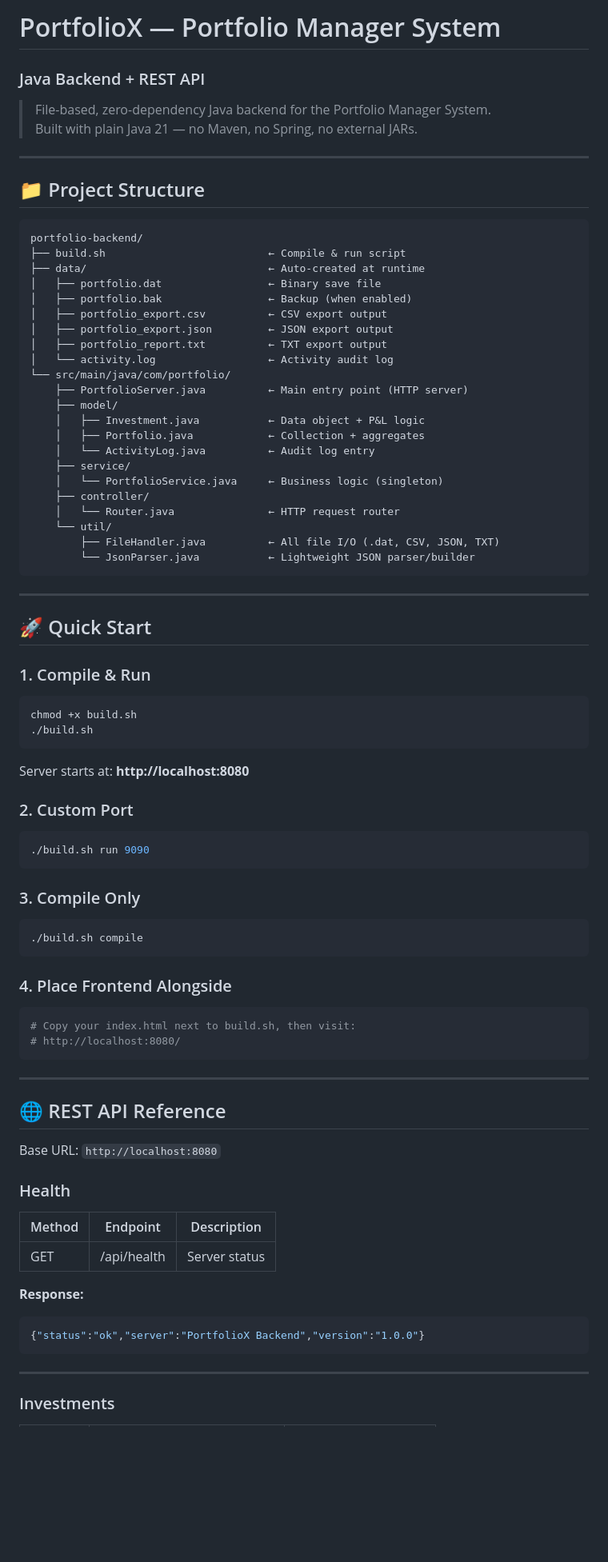
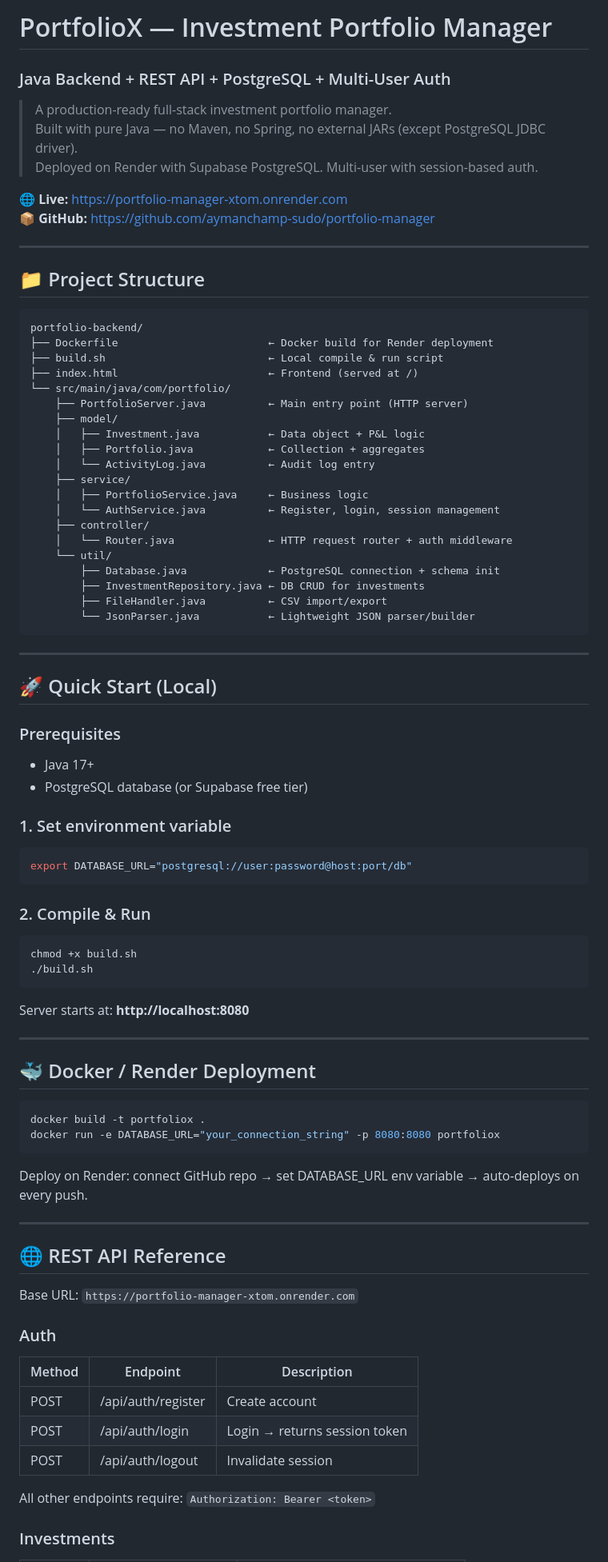
Before and after one commit to aymanchamp-sudo/portfolio-manager, a Markdown page: README.md, the part around one of its changes. Shown at 80% size. GitHub-like rendering; blank space fills up the shorter version.

````diff
--- a/README.md
+++ b/README.md
@@ -1,8 +1,12 @@
-# PortfolioX — Portfolio Manager System
-### Java Backend + REST API
+# PortfolioX — Investment Portfolio Manager
+### Java Backend + REST API + PostgreSQL + Multi-User Auth
 
-> File-based, zero-dependency Java backend for the Portfolio Manager System.
-> Built with plain Java 21 — no Maven, no Spring, no external JARs.
+> A production-ready full-stack investment portfolio manager.
+> Built with pure Java — no Maven, no Spring, no external JARs (except PostgreSQL JDBC driver).
+> Deployed on Render with Supabase PostgreSQL. Multi-user with session-based auth.
+
+🌐 **Live:** https://portfolio-manager-xtom.onrender.com
+📦 **GitHub:** https://github.com/aymanchamp-sudo/portfolio-manager
 
 ---
 
@@ -10,14 +14,9 @@
 
 ```
 portfolio-backend/
-├── build.sh                          ← Compile & run script
-├── data/                             ← Auto-created at runtime
-│   ├── portfolio.dat                 ← Binary save file
-│   ├── portfolio.bak                 ← Backup (when enabled)
-│   ├── portfolio_export.csv          ← CSV export output
-│   ├── portfolio_export.json         ← JSON export output
-│   ├── portfolio_report.txt          ← TXT export output
-│   └── activity.log                  ← Activity audit log
+├── Dockerfile                        ← Docker build for Render deployment
+├── build.sh                          ← Local compile & run script
+├── index.html                        ← Frontend (served at /)
 └── src/main/java/com/portfolio/
     ├── PortfolioServer.java          ← Main entry point (HTTP server)
     ├── model/
@@ -25,57 +24,61 @@ portfolio-backend/
     │   ├── Portfolio.java            ← Collection + aggregates
     │   └── ActivityLog.java          ← Audit log entry
     ├── service/
-    │   └── PortfolioService.java     ← Business logic (singleton)
+    │   ├── PortfolioService.java     ← Business logic
+    │   └── AuthService.java          ← Register, login, session management
     ├── controller/
-    │   └── Router.java               ← HTTP request router
+    │   └── Router.java               ← HTTP request router + auth middleware
     └── util/
-        ├── FileHandler.java          ← All file I/O (.dat, CSV, JSON, TXT)
+        ├── Database.java             ← PostgreSQL connection + schema init
+        ├── InvestmentRepository.java ← DB CRUD for investments
+        ├── FileHandler.java          ← CSV import/export
         └── JsonParser.java           ← Lightweight JSON parser/builder
 ```
 
 ---
 
-## 🚀 Quick Start
+## 🚀 Quick Start (Local)
 
-### 1. Compile & Run
+### Prerequisites
+- Java 17+
+- PostgreSQL database (or Supabase free tier)
+
+### 1. Set environment variable
+```bash
+export DATABASE_URL="postgresql://user:password@host:port/db"
+```
+
+### 2. Compile & Run
 ```bash
 chmod +x build.sh
 ./build.sh
 ```
 Server starts at: **http://localhost:8080**
 
-### 2. Custom Port
+---
+
+## 🐳 Docker / Render Deployment
+
 ```bash
-./build.sh run 9090
+docker build -t portfoliox .
+docker run -e DATABASE_URL="your_connection_string" -p 8080:8080 portfoliox
 ```
 
-### 3. Compile Only
-```bash
-./build.sh compile
-```
-
-### 4. Place Frontend Alongside
-```bash
-# Copy your index.html next to build.sh, then visit:
-# http://localhost:8080/
-```
+Deploy on Render: connect GitHub repo → set DATABASE_URL env variable → auto-deploys on every push.
 
 ---
 
 ## 🌐 REST API Reference
 
-Base URL: `http://localhost:8080`
+Base URL: `https://portfolio-manager-xtom.onrender.com`
 
-### Health
-| Method | Endpoint       | Description      |
-|--------|----------------|------------------|
-| GET    | /api/health    | Server status    |
+### Auth
+| Method | Endpoint | Description |
+|--------|----------|-------------|
+| POST | /api/auth/register | Create account |
+| POST | /api/auth/login | Login → returns session token |
+| POST | /api/auth/logout | Invalidate session |
 
-**Response:**
-```json
-{"status":"ok","server":"PortfolioX Backend","version":"1.0.0"}
-```
-
----
+All other endpoints require: `Authorization: Bearer <token>`
 
 ### Investments
````
Also changed, not shown: other parts of README.md (+31 -174 lines).
